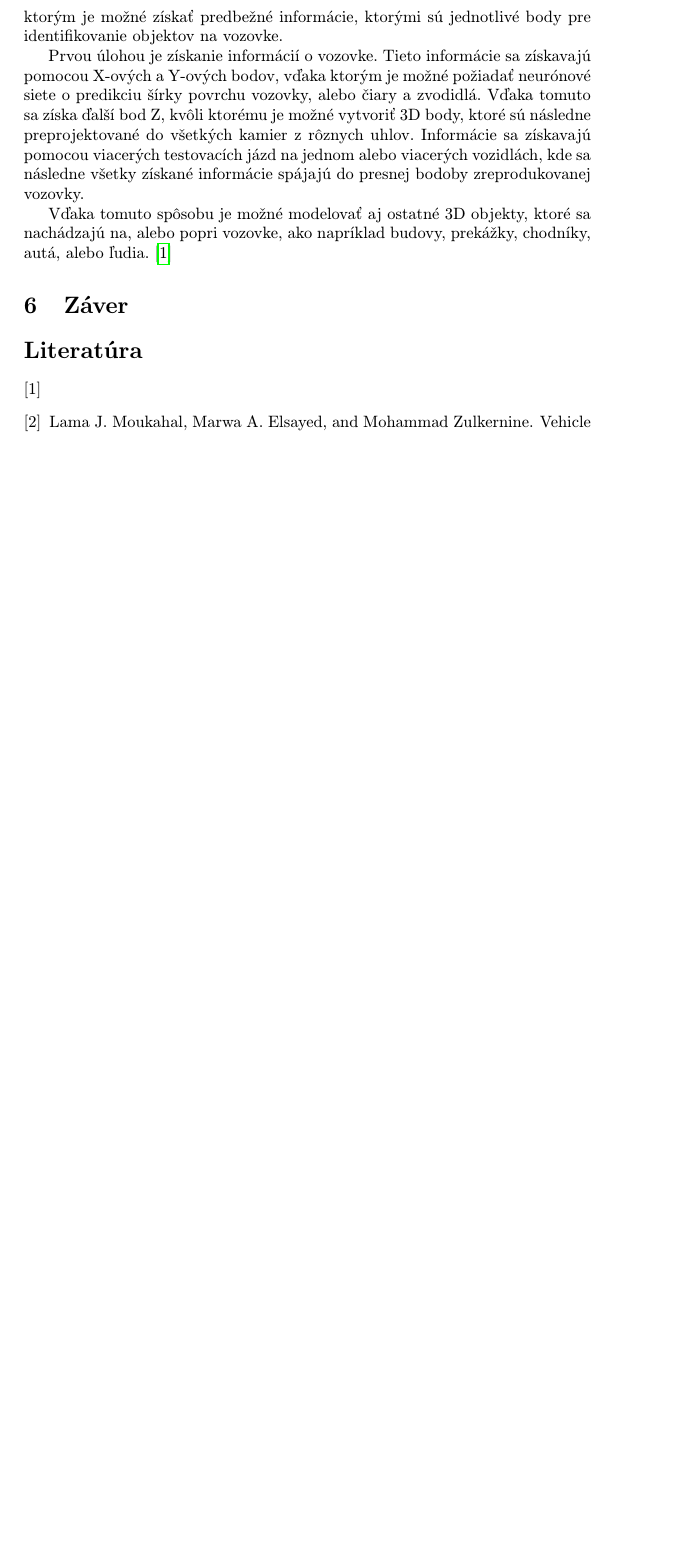
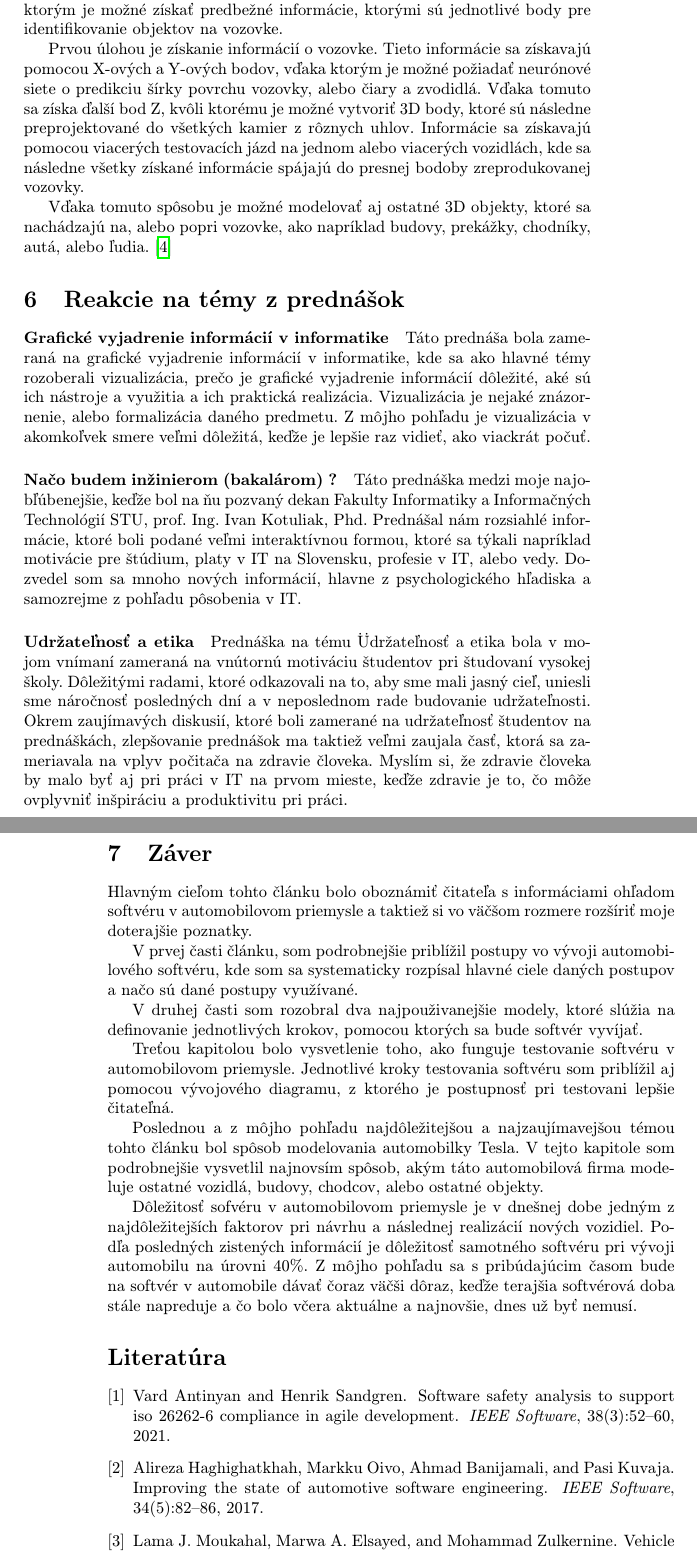
Before and after one commit to Peter-Zimmermann/MIP-clanok, a LaTeX paper (HLAVNYCLANOK.tex, which reads HLAVNALITERATURA.bib): part of page 5 of 5 before the commit and two parts of pages 5 and 6 of 6 after it, the two joined at a grey line, cut so that both start at the same text, the shorter picture padded with empty space. Compiled offline with pdfLaTeX.

Commit message:
Final Clanok v1

```diff
--- a/HLAVNALITERATURA.bib
+++ b/HLAVNALITERATURA.bib
@@ -31,4 +30,23 @@
 	author = "Tesla",
 	title = "Tesla AI Day",
-	howpublished = "\url{https://www.youtube.com/watch?v=j0z4FweCy4Mt=5593s}"
+	howpublished = "\url{https://www.youtube.com/watch?v=j0z4FweCy4Mt=5593s}",
 }
+
+@ARTICLE{Safety,
+  author={Antinyan, Vard and Sandgren, Henrik},
+  journal={IEEE Software},
+  title={Software Safety Analysis to Support ISO 26262-6 Compliance in Agile Development},
+  year={2021},
+  volume={38},
+  number={3},
+  pages={52-60},
+  doi={10.1109/MS.2020.3026145}
+}
+
+@ARTICLE{Improving,
+  author={Haghighatkhah, Alireza and Oivo, Markku and Banijamali, Ahmad and Kuvaja, Pasi},
+  journal={IEEE Software},
+  title={Improving the State of Automotive Software Engineering},
+  year={2017},
+  volume={34},
+  number={5},
--- a/HLAVNYCLANOK.tex
+++ b/HLAVNYCLANOK.tex
@@ -137,12 +143,34 @@ Clip je objekt, ktorý obsahuje obrovské množstvo dát, ako napríklad videá,
 
 Prvou úlohou je získanie informácií o vozovke. Tieto informácie sa získavajú pomocou X-ových a Y-ových bodov, vďaka ktorým je možné požiadať neurónové siete o predikciu šírky povrchu vozovky, alebo čiary a zvodidlá. Vďaka tomuto sa získa ďalší bod Z, kvôli ktorému je možné vytvoriť 3D body, ktoré sú následne preprojektované do všetkých kamier z rôznych uhlov. Informácie sa získavajú pomocou viacerých testovacích jázd na jednom alebo viacerých vozidlách, kde sa následne všetky získané informácie spájajú do presnej bodoby zreprodukovanej vozovky.
 
-Vďaka tomuto spôsobu je možné modelovať aj ostatné 3D objekty, ktoré sa nachádzajú na, alebo popri vozovke, ako napríklad budovy, prekážky, chodníky, autá, alebo ľudia. \cite{Tesla:AID}
+Vďaka tomuto spôsobu je možné modelovať aj ostatné 3D objekty, ktoré sa nachádzajú na, alebo popri vozovke, ako napríklad budovy, prekážky, chodníky, autá, alebo ľudia. \cite{Tesla}
 
 
+\section{Reakcie na témy z prednášok} \label{reakcie}
+
+\paragraph{Grafické vyjadrenie informácií v informatike}
+Táto prednáša bola zameraná na grafické vyjadrenie informácií v informatike, kde sa ako hlavné témy rozoberali vizualizácia, prečo je grafické vyjadrenie informácií dôležité, aké sú ich nástroje a využitia a ich praktická realizácia. Vizualizácia je nejaké znázornenie, alebo formalizácia daného predmetu. Z môjho pohľadu je vizualizácia v akomkoľvek smere veľmi dôležitá, keďže je lepšie raz vidieť, ako viackrát počuť.
+
+\paragraph{Načo budem inžinierom (bakalárom) ?}
+Táto prednáška medzi moje najobľúbenejšie, keďže bol na ňu pozvaný dekan Fakulty Informatiky a Informačných Technológií STU, prof. Ing. Ivan Kotuliak, Phd. Prednášal nám rozsiahlé informácie, ktoré boli podané veľmi interaktívnou formou, ktoré sa týkali napríklad motivácie  pre štúdium, platy v IT na Slovensku, profesie v IT, alebo vedy. Dozvedel som sa mnoho nových informácií, hlavne z psychologického hľadiska a samozrejme z pohľadu pôsobenia v IT.
+
+\paragraph{Udržateľnosť a etika}
+Prednáška na tému "Udržateľnosť a etika bola v mojom vnímaní zameraná na vnútornú motiváciu študentov pri študovaní vysokej školy. Dôležitými radami, ktoré odkazovali na to, aby sme mali jasný cieľ, uniesli sme náročnosť posledných dní a v neposlednom rade budovanie udržateľnosti. Okrem zaujímavých diskusií, ktoré boli zamerané na udržateľnosť študentov na prednáškách, zlepšovanie prednášok ma taktiež veľmi zaujala časť, ktorá sa zameriavala na vplyv počitača na zdravie človeka. Myslím si, že zdravie človeka by malo byť aj pri práci v IT na prvom mieste, keďže zdravie je to, čo môže ovplyvniť inšpiráciu a produktivitu pri práci.
 
 
 \section{Záver} \label{zaver}
+
+Hlavným cieľom tohto článku bolo oboznámiť čitateľa s informáciami ohľadom softvéru v automobilovom priemysle a taktiež si vo väčšom rozmere rozšíriť moje doterajšie poznatky.
+
+V prvej časti článku, som podrobnejšie priblížil postupy vo vývoji automobilového softvéru, kde som sa systematicky rozpísal hlavné ciele daných postupov a načo sú dané postupy využívané.
+
+V druhej časti som rozobral dva najpouživanejšie modely, ktoré slúžia na definovanie jednotlivých krokov, pomocou ktorých sa bude softvér vyvíjať.
+
+Treťou kapitolou bolo vysvetlenie toho, ako funguje testovanie softvéru v automobilovom priemysle. Jednotlivé kroky testovania softvéru som priblížil aj pomocou vývojového diagramu, z ktorého je postupnosť pri testovani lepšie čitateľná.
+
+Poslednou a z môjho pohľadu najdôležitejšou a najzaujímavejšou témou tohto článku bol spôsob modelovania automobilky Tesla. V tejto kapitole som podrobnejšie vysvetlil najnovsím spôsob, akým táto automobilová firma modeluje ostatné vozidlá, budovy, chodcov, alebo ostatné objekty.
+
+Dôležitosť sofvéru v automobilovom priemysle je v dnešnej dobe jedným z najdôležitejších faktorov pri návrhu a následnej realizácií nových vozidiel. Podľa posledných zistených informácií je dôležitosť samotného softvéru pri vývoji automobilu na úrovni 40\%. Z môjho pohľadu sa s pribúdajúcim časom bude na softvér v automobile dávať čoraz väčši dôraz, keďže terajšia softvérová doba stále napreduje a čo bolo včera aktuálne a najnovšie, dnes už byť nemusí.
 
 
 
```
Also changed, not shown: HLAVNYCLANOK.pdf, porovnanie.png (added), HLAVNALITERATURA.bib (17 more changed lines), HLAVNYCLANOK.tex (20 more changed lines), 1 other file.
